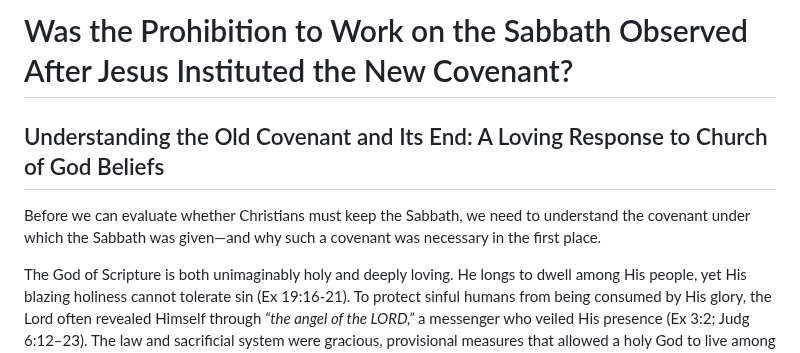
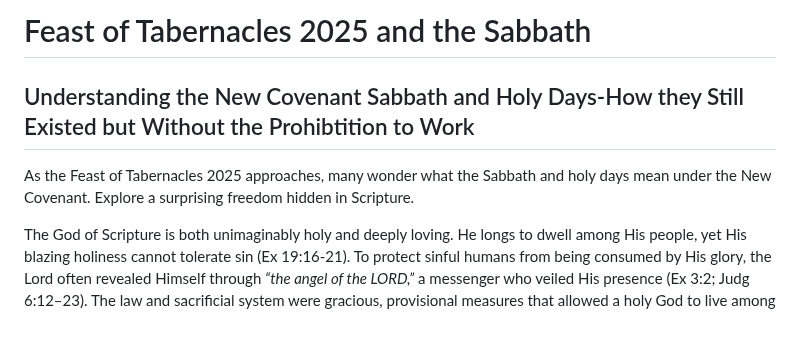
Before and after one commit to TedOctaviusGreene/jesusrest, a Markdown page: articles/Feast-of-Tabernacles-2025 and-the-Sabbath.md, the part around the change. Drawn GitHub-style; blank space fills up the shorter version.

```diff
--- a/articles/Rethinking-the-Sabbath.md
+++ b/articles/Feast-of-Tabernacles-2025 and-the-Sabbath.md
@@ -1,8 +1,7 @@
-# Was the Prohibition to Work on the Sabbath Observed After Jesus Instituted the New Covenant?
+# Feast of Tabernacles 2025 and the Sabbath
+## Understanding the New Covenant Sabbath and Holy Days-How they Still Existed but Without the Prohibtition to Work
 
-## Understanding the Old Covenant and Its End: A Loving Response to Church of God Beliefs
-
-Before we can evaluate whether Christians must keep the Sabbath, we need to understand the covenant under which the Sabbath was given—and why such a covenant was necessary in the first place.
+As the Feast of Tabernacles 2025 approaches, many wonder what the Sabbath and holy days mean under the New Covenant. Explore a surprising freedom hidden in Scripture.
 
 The God of Scripture is both unimaginably holy and deeply loving. He longs to dwell among His people, yet His blazing holiness cannot tolerate sin (Ex 19:16-21). To protect sinful humans from being consumed by His glory, the Lord often revealed Himself through *“the angel of the LORD,”* a messenger who veiled His presence (Ex 3:2; Judg 6:12–23). The law and sacrificial system were gracious, provisional measures that allowed a holy God to live among a sinful nation. They taught Israel that sin separates us from God and that blood must be shed to cover guilt (Lev 17:11). The Sinai covenant therefore functioned as a tutor, revealing both God’s holiness and our need for a mediator—and foreshadowing the remedy that would come through the Messiah.
 
```
